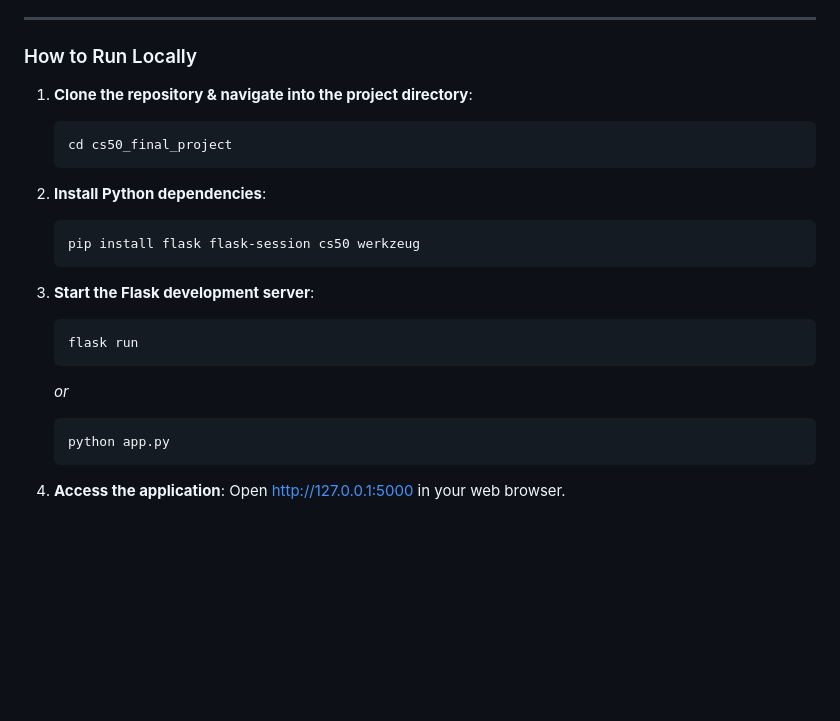
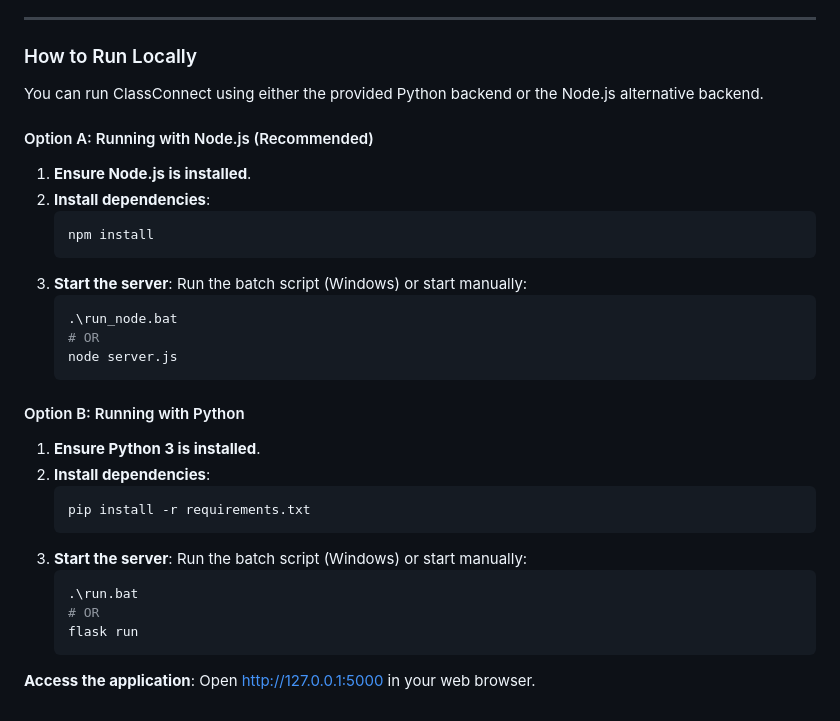
Before and after one commit to dsawithaditya/cs50x, a Markdown page: README.md, the part around the change. GitHub-like rendering; blank space fills up the shorter version.

Commit message:
Commit message for try-1

````diff
--- a/README.md
+++ b/README.md
@@ -65,24 +65,35 @@ During the development of ClassConnect, several architectural and design trade-o
 
 ### How to Run Locally
 
-1. **Clone the repository & navigate into the project directory**:
+You can run ClassConnect using either the provided Python backend or the Node.js alternative backend.
+
+#### Option A: Running with Node.js (Recommended)
+1. **Ensure Node.js is installed**.
+2. **Install dependencies**:
    ```bash
-   cd cs50_final_project
+   npm install
+   ```
+3. **Start the server**:
+   Run the batch script (Windows) or start manually:
+   ```bash
+   .\run_node.bat
+   # OR
+   node server.js
    ```
 
-2. **Install Python dependencies**:
+#### Option B: Running with Python
+1. **Ensure Python 3 is installed**.
+2. **Install dependencies**:
    ```bash
-   pip install flask flask-session cs50 werkzeug
+   pip install -r requirements.txt
+   ```
+3. **Start the server**:
+   Run the batch script (Windows) or start manually:
+   ```bash
+   .\run.bat
+   # OR
+   flask run
    ```
 
-3. **Start the Flask development server**:
-   ```bash
-   flask run
-   ```
-   *or*
-   ```bash
-   python app.py
-   ```
-
-4. **Access the application**:
-   Open [http://127.0.0.1:5000](http://127.0.0.1:5000) in your web browser.
+**Access the application**:
+Open [http://127.0.0.1:5000](http://127.0.0.1:5000) in your web browser.
````
